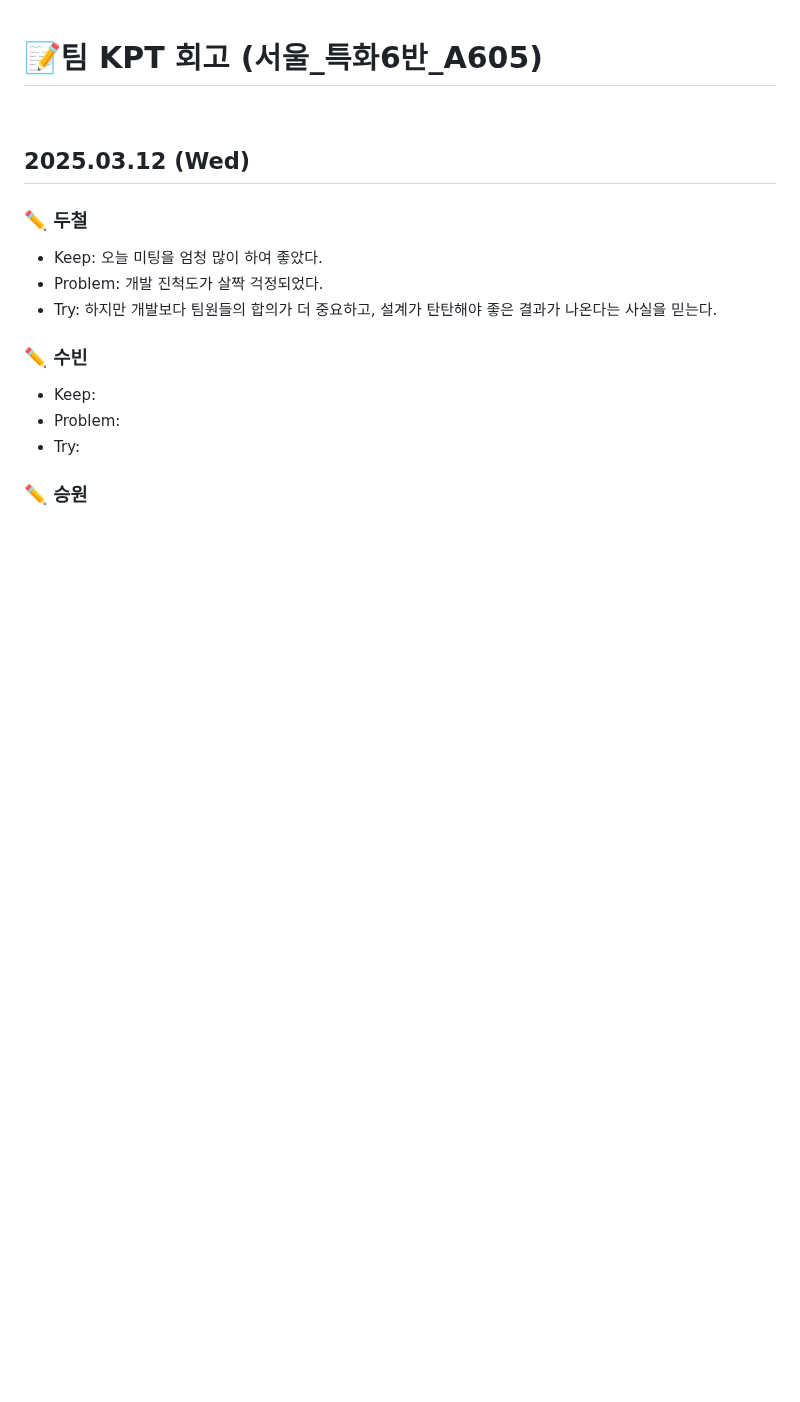
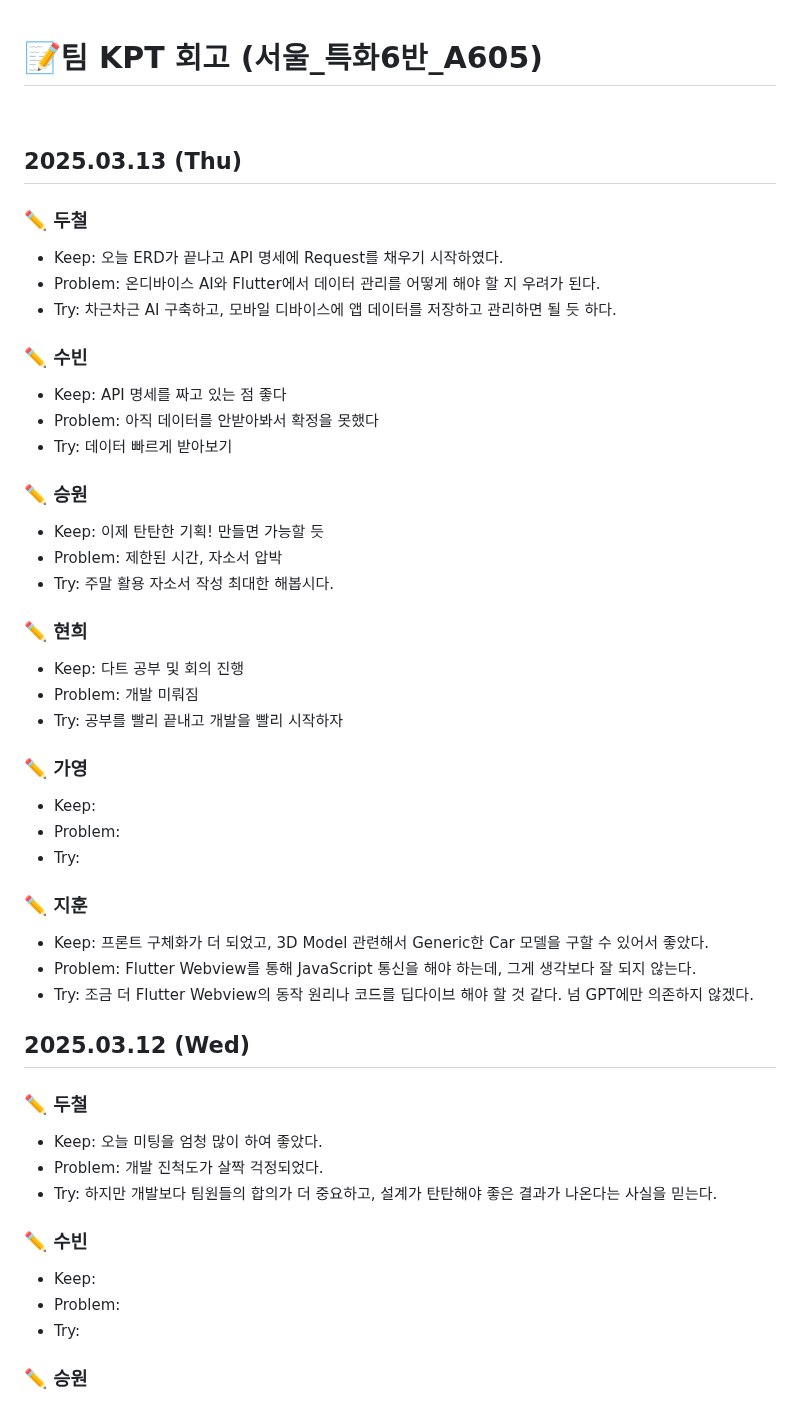
Before and after one commit to king0104/marimo, a Markdown page: TIL/팀KPT회고_A605.md, the part around the change. Rendered like a GitHub page; blank space fills up the shorter version.

```diff
--- a/TIL/팀KPT회고_A605.md
+++ b/TIL/팀KPT회고_A605.md
@@ -1,6 +1,44 @@
 # 📝팀 KPT 회고 (서울\_특화6반\_A605)
 
 <br>
+
+## 2025.03.13 (Thu)
+
+### ✏️ 두철
+
+-   Keep: 오늘 ERD가 끝나고 API 명세에 Request를 채우기 시작하였다.
+-   Problem: 온디바이스 AI와 Flutter에서 데이터 관리를 어떻게 해야 할 지 우려가 된다.
+-   Try: 차근차근 AI 구축하고, 모바일 디바이스에 앱 데이터를 저장하고 관리하면 될 듯 하다.
+
+### ✏️ 수빈
+
+-   Keep: API 명세를 짜고 있는 점 좋다
+-   Problem: 아직 데이터를 안받아봐서 확정을 못했다
+-   Try: 데이터 빠르게 받아보기
+
+### ✏️ 승원
+
+-   Keep: 이제 탄탄한 기획! 만들면 가능할 듯
+-   Problem: 제한된 시간, 자소서 압박
+-   Try: 주말 활용 자소서 작성 최대한 해봅시다.
+
+### ✏️ 현희
+
+-   Keep: 다트 공부 및 회의 진행
+-   Problem: 개발 미뤄짐
+-   Try: 공부를 빨리 끝내고 개발을 빨리 시작하자
+
+### ✏️ 가영
+
+-   Keep:
+-   Problem:
+-   Try:
+
+### ✏️ 지훈
+
+-   Keep: 프론트 구체화가 더 되었고, 3D Model 관련해서 Generic한 Car 모델을 구할 수 있어서 좋았다.
+-   Problem: Flutter Webview를 통해 JavaScript 통신을 해야 하는데, 그게 생각보다 잘 되지 않는다.
+-   Try: 조금 더 Flutter Webview의 동작 원리나 코드를 딥다이브 해야 할 것 같다. 넘 GPT에만 의존하지 않겠다.
 
 ## 2025.03.12 (Wed)
 
```
Also changed, not shown: TIL/김두철/김두철.md (+19 -0 lines), TIL/팀TIL_A605.md (+23 -20 lines).
